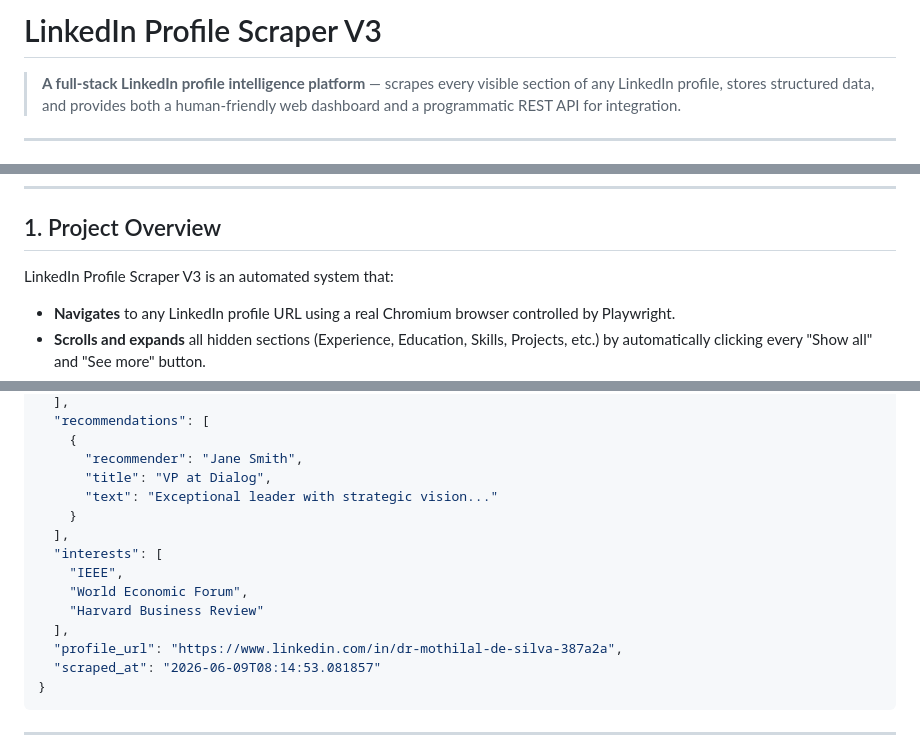
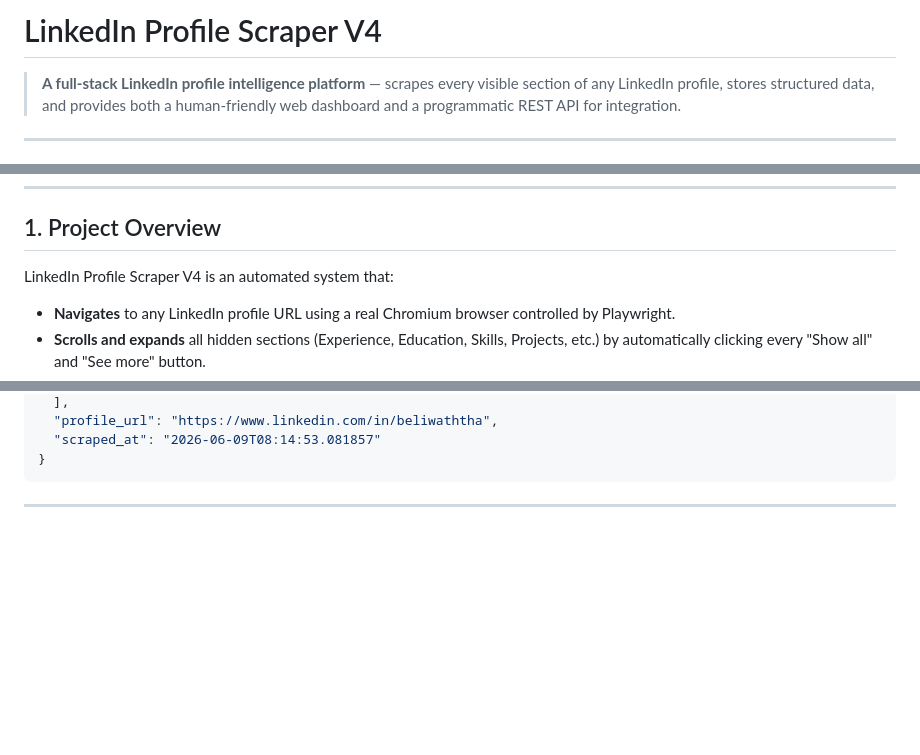
Before and after one commit to BawanthaBeliwaththa/Persona_V3, a Markdown page: README.md, 3 parts joined by grey strips. GitHub-like rendering; blank space fills up the shorter version.

````diff
--- a/README.md
+++ b/README.md
@@ -1,4 +1,4 @@
-# LinkedIn Profile Scraper V3
+# LinkedIn Profile Scraper V4
 
 > **A full-stack LinkedIn profile intelligence platform** — scrapes every visible section of any LinkedIn profile, stores structured data, and provides both a human-friendly web dashboard and a programmatic REST API for integration.
 
@@ -26,7 +26,7 @@
 
 ## 1. Project Overview
 
-LinkedIn Profile Scraper V3 is an automated system that:
+LinkedIn Profile Scraper V4 is an automated system that:
 
 - **Navigates** to any LinkedIn profile URL using a real Chromium browser controlled by Playwright.
 - **Scrolls and expands** all hidden sections (Experience, Education, Skills, Projects, etc.) by automatically clicking every "Show all" and "See more" button.
@@ -659,17 +666,5 @@ Every scraped profile is saved as a JSON object with the following 25 fields:
   ],
-  "recommendations": [
-    {
-      "recommender": "Jane Smith",
-      "title": "VP at Dialog",
-      "text": "Exceptional leader with strategic vision..."
-    }
-  ],
-  "interests": [
-    "IEEE",
-    "World Economic Forum",
-    "Harvard Business Review"
-  ],
-  "profile_url": "https://www.linkedin.com/in/dr-mothilal-de-silva-387a2a",
+  "profile_url": "https://www.linkedin.com/in/beliwaththa",
   "scraped_at": "2026-06-09T08:14:53.081857"
 }
 ```
````
Also changed, not shown: other parts of README.md (+50 -43 lines).
